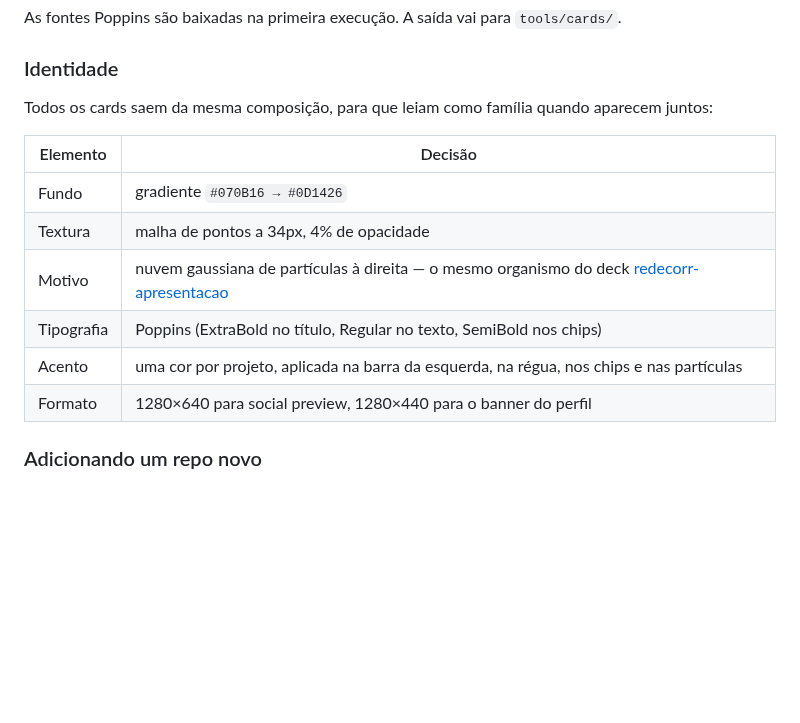
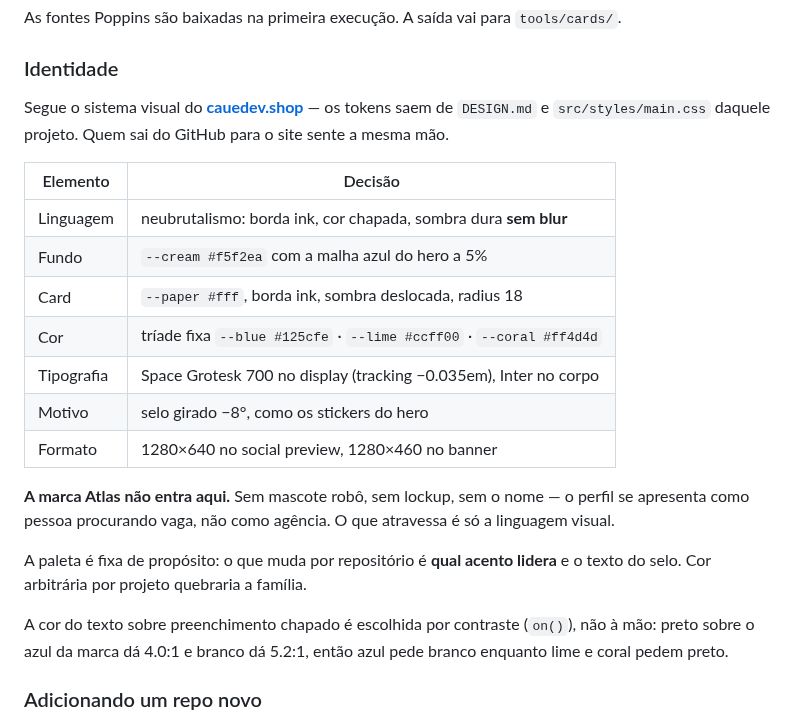
Before and after one commit to cauelimsia/cauelimsia, a Markdown page: tools/README.md, the part around the change. Drawn GitHub-style; blank space fills up the shorter version.

```diff
--- a/tools/README.md
+++ b/tools/README.md
@@ -14,16 +14,30 @@ As fontes Poppins são baixadas na primeira execução. A saída vai para `tools
 
 ### Identidade
 
-Todos os cards saem da mesma composição, para que leiam como família quando aparecem juntos:
+Segue o sistema visual do **[cauedev.shop](https://cauedev.shop)** — os tokens saem de
+`DESIGN.md` e `src/styles/main.css` daquele projeto. Quem sai do GitHub para o site sente a
+mesma mão.
 
 | Elemento | Decisão |
 |---|---|
-| Fundo | gradiente `#070B16 → #0D1426` |
-| Textura | malha de pontos a 34px, 4% de opacidade |
-| Motivo | nuvem gaussiana de partículas à direita — o mesmo organismo do deck [redecorr-apresentacao](https://github.com/cauelimsia/redecorr-apresentacao) |
-| Tipografia | Poppins (ExtraBold no título, Regular no texto, SemiBold nos chips) |
-| Acento | uma cor por projeto, aplicada na barra da esquerda, na régua, nos chips e nas partículas |
-| Formato | 1280×640 para social preview, 1280×440 para o banner do perfil |
+| Linguagem | neubrutalismo: borda ink, cor chapada, sombra dura **sem blur** |
+| Fundo | `--cream #f5f2ea` com a malha azul do hero a 5% |
+| Card | `--paper #fff`, borda ink, sombra deslocada, radius 18 |
+| Cor | tríade fixa `--blue #125cfe` · `--lime #ccff00` · `--coral #ff4d4d` |
+| Tipografia | Space Grotesk 700 no display (tracking −0.035em), Inter no corpo |
+| Motivo | selo girado −8°, como os stickers do hero |
+| Formato | 1280×640 no social preview, 1280×460 no banner |
+
+**A marca Atlas não entra aqui.** Sem mascote robô, sem lockup, sem o nome — o perfil se
+apresenta como pessoa procurando vaga, não como agência. O que atravessa é só a linguagem
+visual.
+
+A paleta é fixa de propósito: o que muda por repositório é **qual acento lidera** e o texto
+do selo. Cor arbitrária por projeto quebraria a família.
+
+A cor do texto sobre preenchimento chapado é escolhida por contraste (`on()`), não à mão:
+preto sobre o azul da marca dá 4.0:1 e branco dá 5.2:1, então azul pede branco enquanto lime
+e coral pedem preto.
 
 ### Adicionando um repo novo
 
```
Also changed, not shown: assets/banner.png, 1 other file.
